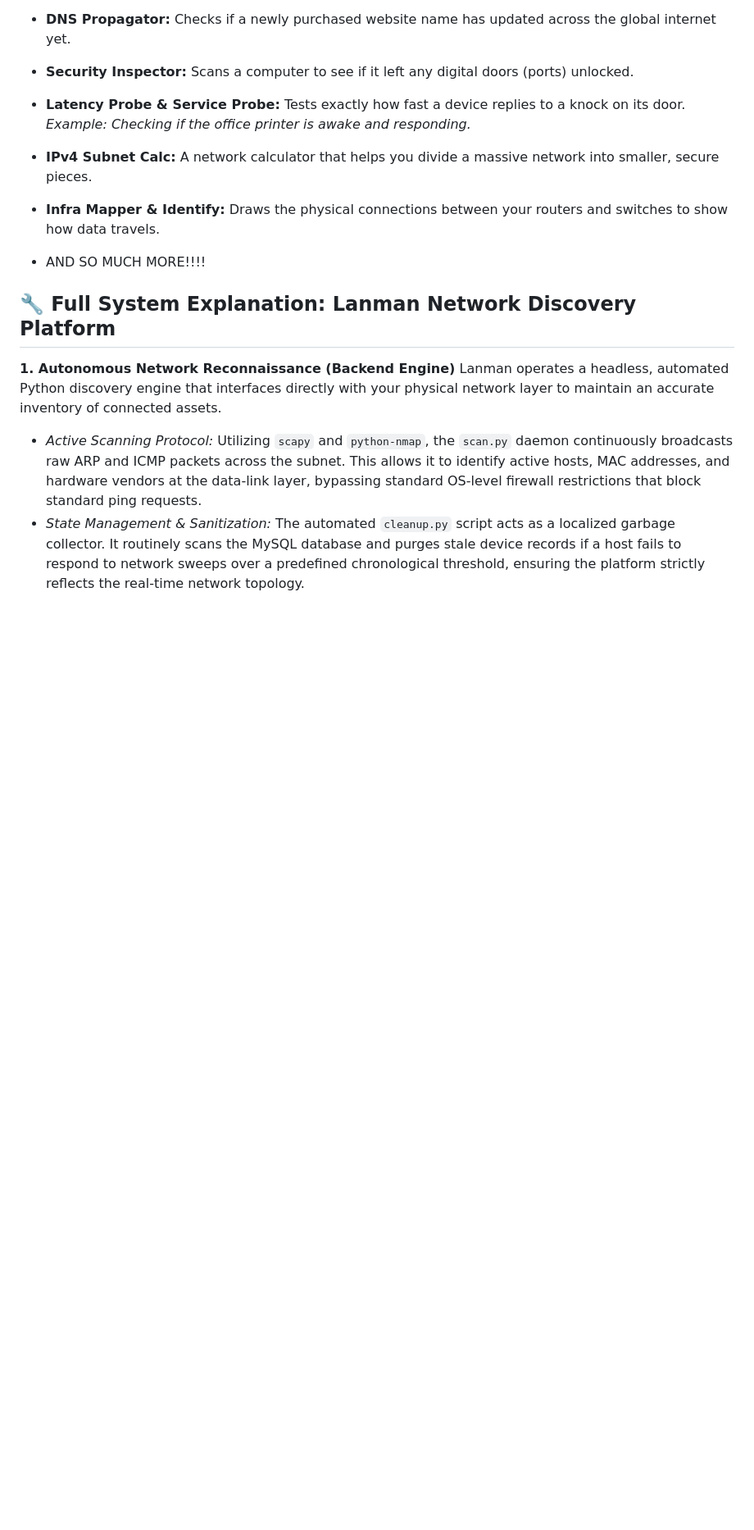
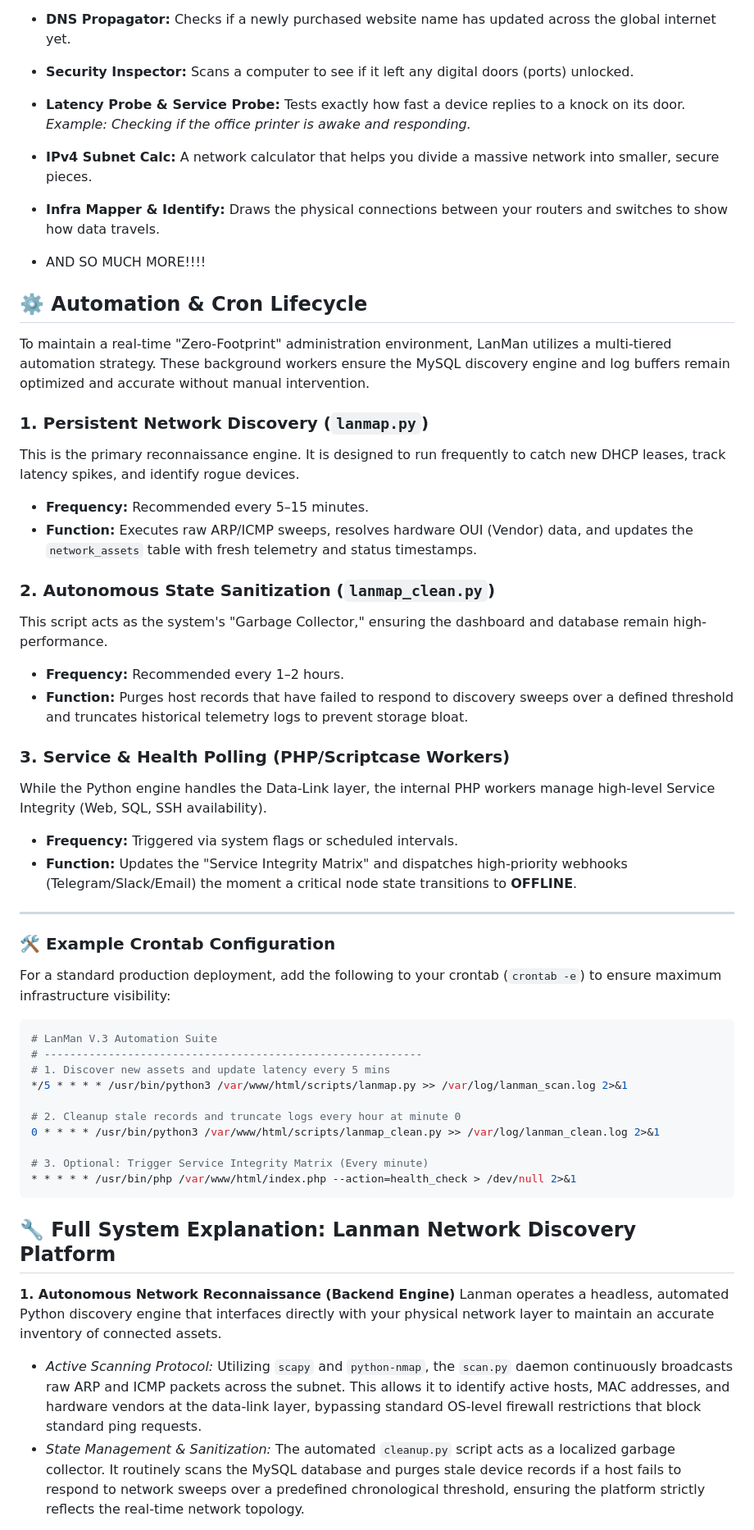
Before and after one commit to JamieO77/lanman, a Markdown page: README.md, the part around the change. Shown at 82% size. Drawn GitHub-style; blank space fills up the shorter version.

````diff
--- a/README.md
+++ b/README.md
@@ -152,6 +152,42 @@ This menu acts as your digital Swiss Army knife. It contains specialized mini-ap
 
 * AND SO MUCH MORE!!!!
 
+## ⚙️ Automation & Cron Lifecycle
+
+To maintain a real-time "Zero-Footprint" administration environment, LanMan utilizes a multi-tiered automation strategy. These background workers ensure the MySQL discovery engine and log buffers remain optimized and accurate without manual intervention.
+
+### 1. Persistent Network Discovery (`lanmap.py`)
+This is the primary reconnaissance engine. It is designed to run frequently to catch new DHCP leases, track latency spikes, and identify rogue devices.
+* **Frequency:** Recommended every 5–15 minutes.
+* **Function:** Executes raw ARP/ICMP sweeps, resolves hardware OUI (Vendor) data, and updates the `network_assets` table with fresh telemetry and status timestamps.
+
+### 2. Autonomous State Sanitization (`lanmap_clean.py`)
+This script acts as the system's "Garbage Collector," ensuring the dashboard and database remain high-performance.
+* **Frequency:** Recommended every 1–2 hours.
+* **Function:** Purges host records that have failed to respond to discovery sweeps over a defined threshold and truncates historical telemetry logs to prevent storage bloat.
+
+### 3. Service & Health Polling (PHP/Scriptcase Workers)
+While the Python engine handles the Data-Link layer, the internal PHP workers manage high-level Service Integrity (Web, SQL, SSH availability).
+* **Frequency:** Triggered via system flags or scheduled intervals.
+* **Function:** Updates the "Service Integrity Matrix" and dispatches high-priority webhooks (Telegram/Slack/Email) the moment a critical node state transitions to **OFFLINE**.
+
+---
+
+### 🛠️ Example Crontab Configuration
+For a standard production deployment, add the following to your crontab (`crontab -e`) to ensure maximum infrastructure visibility:
+
+```bash
+# LanMan V.3 Automation Suite
+# -----------------------------------------------------------
+# 1. Discover new assets and update latency every 5 mins
+*/5 * * * * /usr/bin/python3 /var/www/html/scripts/lanmap.py >> /var/log/lanman_scan.log 2>&1
+
+# 2. Cleanup stale records and truncate logs every hour at minute 0
+0 * * * * /usr/bin/python3 /var/www/html/scripts/lanmap_clean.py >> /var/log/lanman_clean.log 2>&1
+
+# 3. Optional: Trigger Service Integrity Matrix (Every minute)
+* * * * * /usr/bin/php /var/www/html/index.php --action=health_check > /dev/null 2>&1
+```
 
 ## 🔧 Full System Explanation: Lanman Network Discovery Platform
 
````
